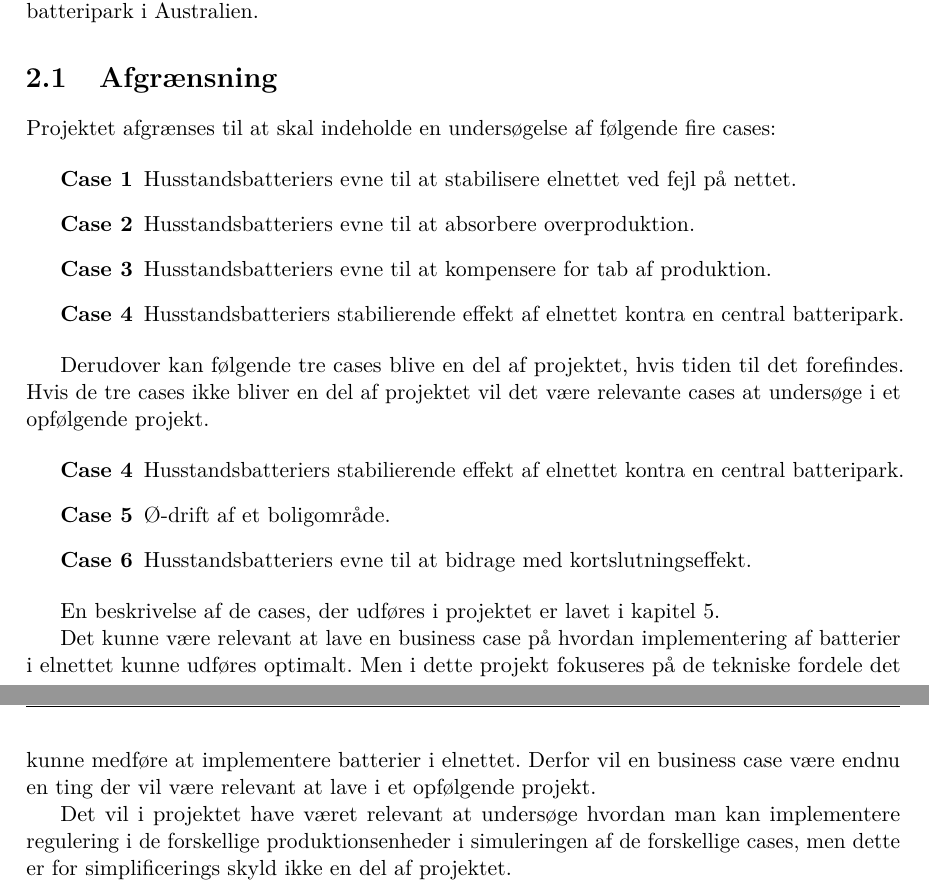
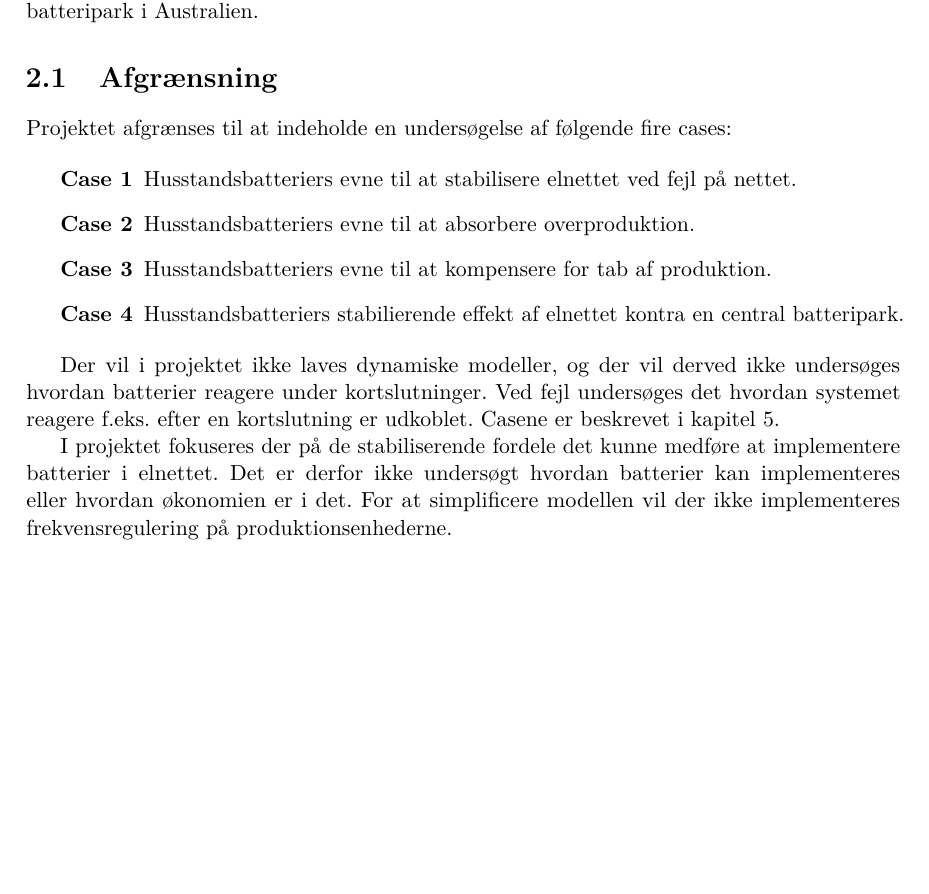
Before and after one commit to LauridsGJ/Energy-System-Stability, a LaTeX book (Projektrapport/SYSprojektrapport.tex, which reads Projektrapport/sektioner/Afgraensning.tex): two parts of pages 4 and 5 of 33 before the commit and part of page 4 of 32 after it, the two joined at a grey line, cut so that both start at the same text, the shorter picture padded with empty space. Compiled offline with pdfLaTeX.

Commit message:
Afgrænsning nyt

```diff
--- a/Projektrapport/sektioner/Afgraensning.tex
+++ b/Projektrapport/sektioner/Afgraensning.tex
@@ -3,7 +3,7 @@
 
 \label{Afgraensning}
 
-Projektet afgrænses til at skal indeholde en undersøgelse af følgende fire cases:
+Projektet afgrænses til at indeholde en undersøgelse af følgende fire cases:
 
 \begin{description}
 	\item[Case 1] Husstandsbatteriers evne til at stabilisere elnettet ved fejl på nettet.
@@ -12,16 +12,7 @@ Projektet afgrænses til at skal indeholde en undersøgelse af følgende fire ca
 	\item[Case 4] Husstandsbatteriers stabilierende effekt af elnettet kontra en central batteripark.
 \end{description}
 
-Derudover kan følgende tre cases blive en del af projektet, hvis tiden til det forefindes. Hvis de tre cases ikke bliver en del af projektet vil det være relevante cases at undersøge i et opfølgende projekt.
+Der vil i projektet ikke laves dynamiske modeller, og der vil derved ikke undersøges hvordan batterier reagere under kortslutninger. Ved fejl undersøges det hvordan systemet reagere f.eks. efter en kortslutning er udkoblet. Casene er beskrevet i kapitel \ref{Simulering}.
 
-\begin{description}
-	\item[Case 4] Husstandsbatteriers stabilierende effekt af elnettet kontra en central batteripark.
-	\item[Case 5] Ø-drift af et boligområde.
-	\item[Case 6] Husstandsbatteriers evne til at bidrage med kortslutningseffekt.
-\end{description}
 
-En beskrivelse af de cases, der udføres i projektet er lavet i kapitel \ref{Simulering}.
-
-Det kunne være relevant at lave en business case på hvordan implementering af batterier i elnettet kunne udføres optimalt. Men i dette projekt fokuseres på de tekniske fordele det kunne medføre at implementere batterier i elnettet. Derfor vil en business case være endnu en ting der vil være relevant at lave i et opfølgende projekt.
-
-Det vil i projektet have været relevant at undersøge hvordan man kan implementere regulering i de forskellige produktionsenheder i simuleringen af de forskellige cases, men dette er for simplificerings skyld ikke en del af projektet.
+I projektet fokuseres der på de stabiliserende fordele det kunne medføre at implementere batterier i elnettet. Det er derfor ikke undersøgt hvordan batterier kan implementeres eller hvordan økonomien er i det. For at simplificere modellen vil der ikke implementeres frekvensregulering på produktionsenhederne.
```
Also changed, not shown: Projektrapport/SYSprojektrapport.pdf.
